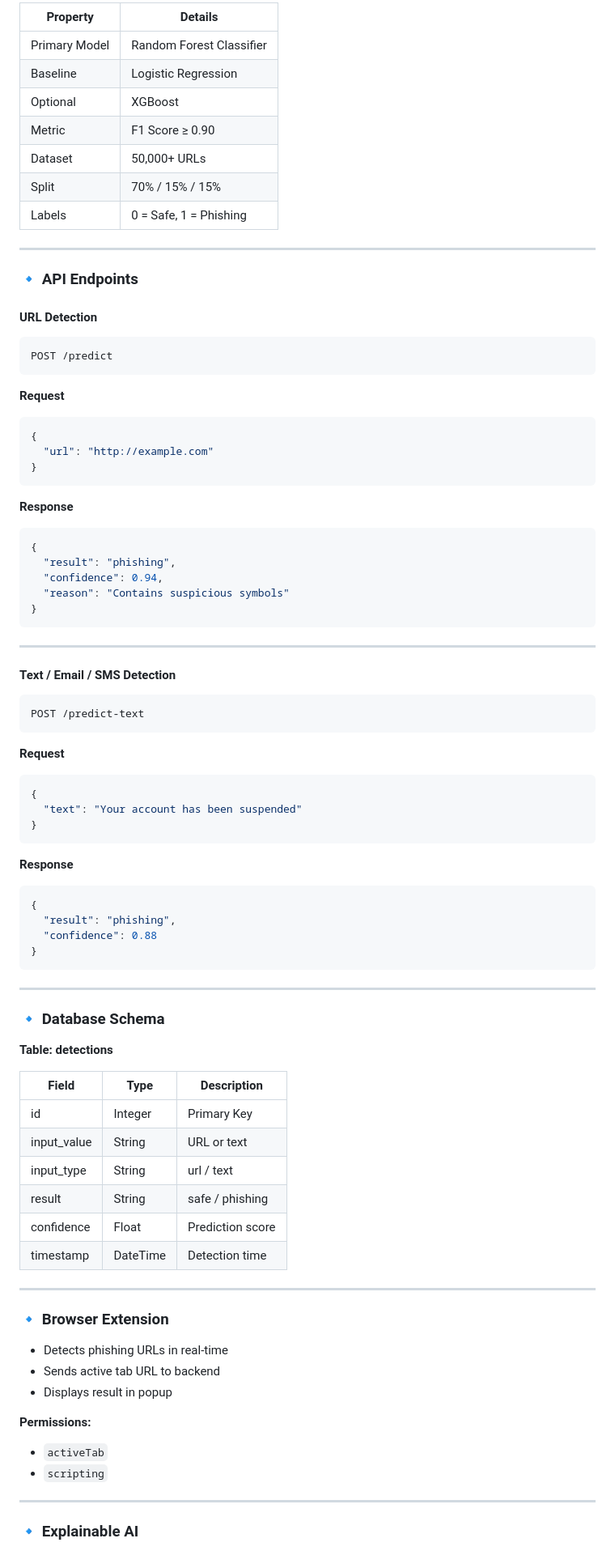
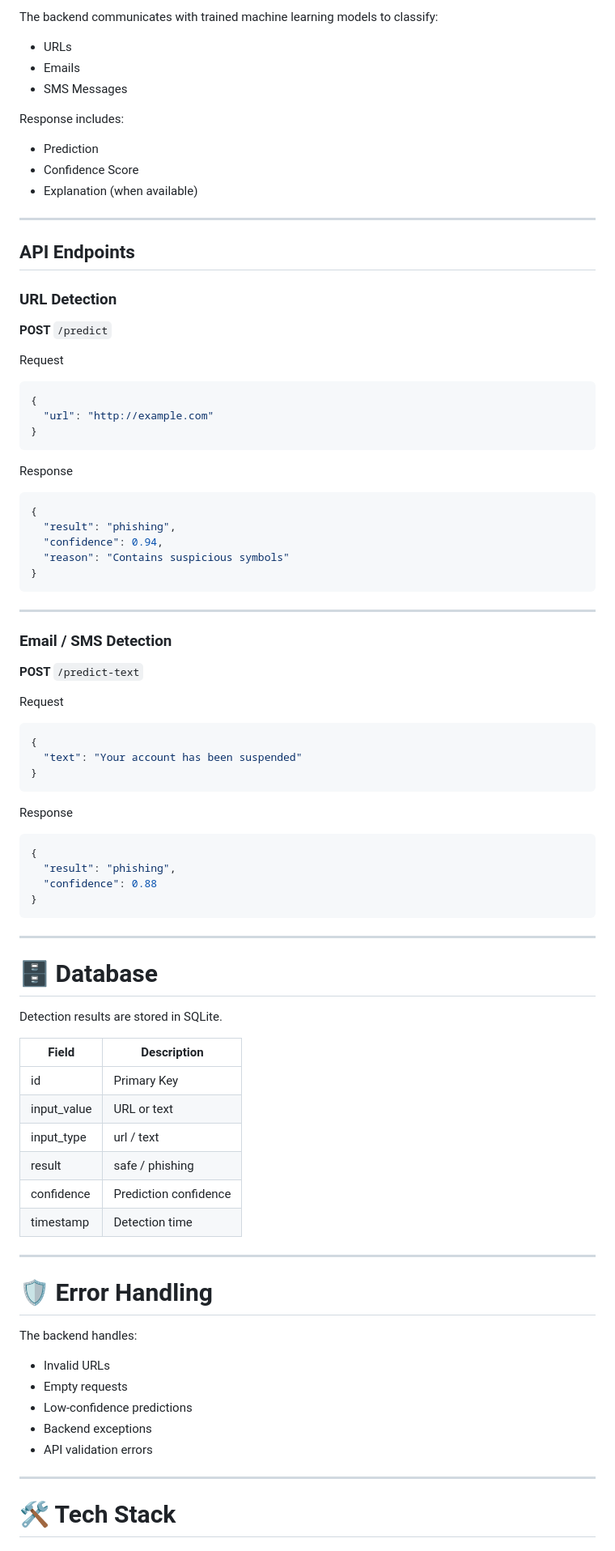
Before and after one commit to NandithaKale/phishshield-project, a Markdown page: README.md, the part around one of its changes. Shown at 81% size. Rendered like a GitHub page.

````diff
--- a/README.md
+++ b/README.md
@@ -154,32 +139,34 @@ Centralized in `shared/feature_extractor.py`
 
-| Property | Details |
-|---------|--------|
-| Primary Model | Random Forest Classifier |
-| Baseline | Logistic Regression |
-| Optional | XGBoost |
-| Metric | F1 Score ≥ 0.90 |
-| Dataset | 50,000+ URLs |
-| Split | 70% / 15% / 15% |
-| Labels | 0 = Safe, 1 = Phishing |
+The backend communicates with trained machine learning models to classify:
+
+* URLs
+* Emails
+* SMS Messages
+
+Response includes:
+
+* Prediction
+* Confidence Score
+* Explanation (when available)
 
 ---
 
-### 🔹 API Endpoints
+## API Endpoints
 
-#### URL Detection
+### URL Detection
 
-```
-POST /predict
-```
+**POST** `/predict`
 
-**Request**
+Request
+
 ```json
 {
   "url": "http://example.com"
 }
 ```
 
-**Response**
+Response
+
 ```json
 {
   "result": "phishing",
@@ -190,20 +177,20 @@ POST /predict
 
 ---
 
-#### Text / Email / SMS Detection
+### Email / SMS Detection
 
-```
-POST /predict-text
-```
+**POST** `/predict-text`
 
-**Request**
+Request
+
 ```json
 {
   "text": "Your account has been suspended"
 }
 ```
 
-**Response**
+Response
+
 ```json
 {
   "result": "phishing",
@@ -213,32 +200,32 @@ POST /predict-text
 
 ---
 
-### 🔹 Database Schema
+# 🗄️ Database
 
-**Table: detections**
+Detection results are stored in SQLite.
 
-| Field | Type | Description |
-|------|------|------------|
-| id | Integer | Primary Key |
-| input_value | String | URL or text |
-| input_type | String | url / text |
-| result | String | safe / phishing |
-| confidence | Float | Prediction score |
-| timestamp | DateTime | Detection time |
+| Field       | Description           |
+| ----------- | --------------------- |
+| id          | Primary Key           |
+| input_value | URL or text           |
+| input_type  | url / text            |
+| result      | safe / phishing       |
+| confidence  | Prediction confidence |
+| timestamp   | Detection time        |
 
 ---
 
-### 🔹 Browser Extension
+# 🛡️ Error Handling
 
-- Detects phishing URLs in real-time
-- Sends active tab URL to backend
-- Displays result in popup
+The backend handles:
 
-**Permissions:**
-- `activeTab`
-- `scripting`
+* Invalid URLs
+* Empty requests
+* Low-confidence predictions
+* Backend exceptions
+* API validation errors
 
 ---
 
-### 🔹 Explainable AI
+# 🛠️ Tech Stack
 
````
Also changed, not shown: other parts of README.md (+117 -143 lines).
